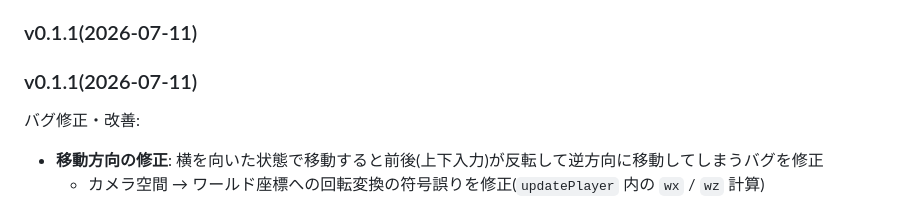
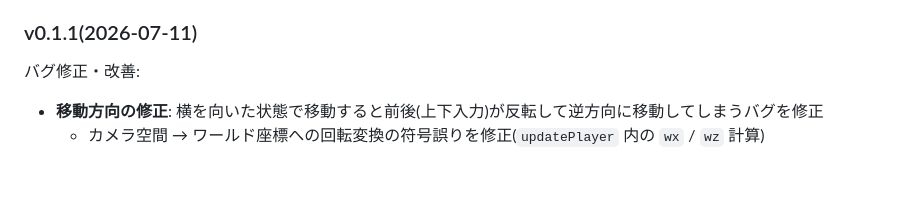
Before and after one commit to SouSou-09/BattlField, a Markdown page: README.md, the part around the change. GitHub-like rendering; blank space fills up the shorter version.

```diff
--- a/README.md
+++ b/README.md
@@ -93,8 +93,6 @@ PC・スマートフォンの両方に対応しています。
 - 車両は地形の傾斜に応じて姿勢が変化し、上り坂で減速
 
 ### v0.1.1(2026-07-11)
-
-### v0.1.1(2026-07-11)
 バグ修正・改善:
 - **移動方向の修正**: 横を向いた状態で移動すると前後(上下入力)が反転して逆方向に移動してしまうバグを修正
   - カメラ空間 → ワールド座標への回転変換の符号誤りを修正(`updatePlayer` 内の `wx` / `wz` 計算)
```
